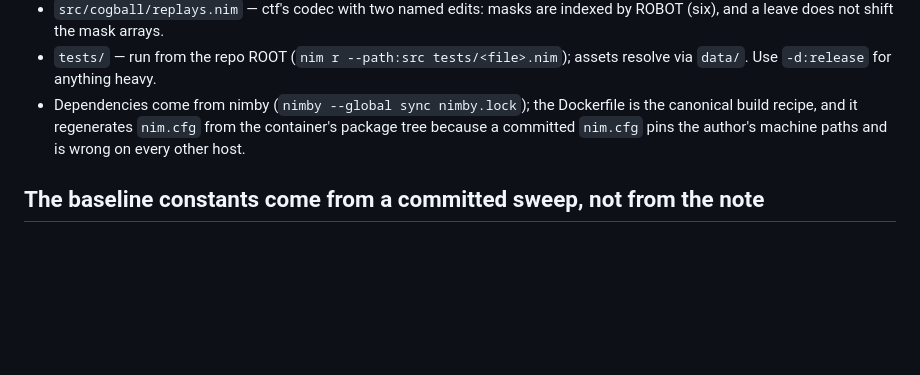
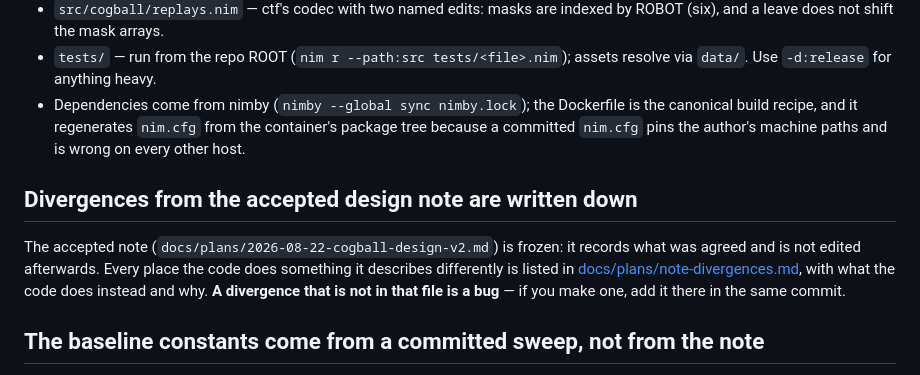
Before and after one commit to Metta-AI/cogame-cogball, a Markdown page: AGENTS.md, the part around the change. GitHub-like rendering; blank space fills up the shorter version.

```diff
--- a/AGENTS.md
+++ b/AGENTS.md
@@ -104,6 +104,15 @@ for exactly this reason. If you find yourself wanting `intent` inside
   the container's package tree because a committed `nim.cfg` pins the author's
   machine paths and is wrong on every other host.
 
+## Divergences from the accepted design note are written down
+
+The accepted note (`docs/plans/2026-08-22-cogball-design-v2.md`) is frozen: it
+records what was agreed and is not edited afterwards. Every place the code does
+something it describes differently is listed in
+[docs/plans/note-divergences.md](docs/plans/note-divergences.md), with what the
+code does instead and why. **A divergence that is not in that file is a bug**
+— if you make one, add it there in the same commit.
+
 ## The baseline constants come from a committed sweep, not from the note
 
 `src/cogball/baselines.nim`'s tuning constants are `{.intdefine.}` and every
```
Also changed, not shown: docs/plans/note-divergences.md (added, +39 -0 lines).
